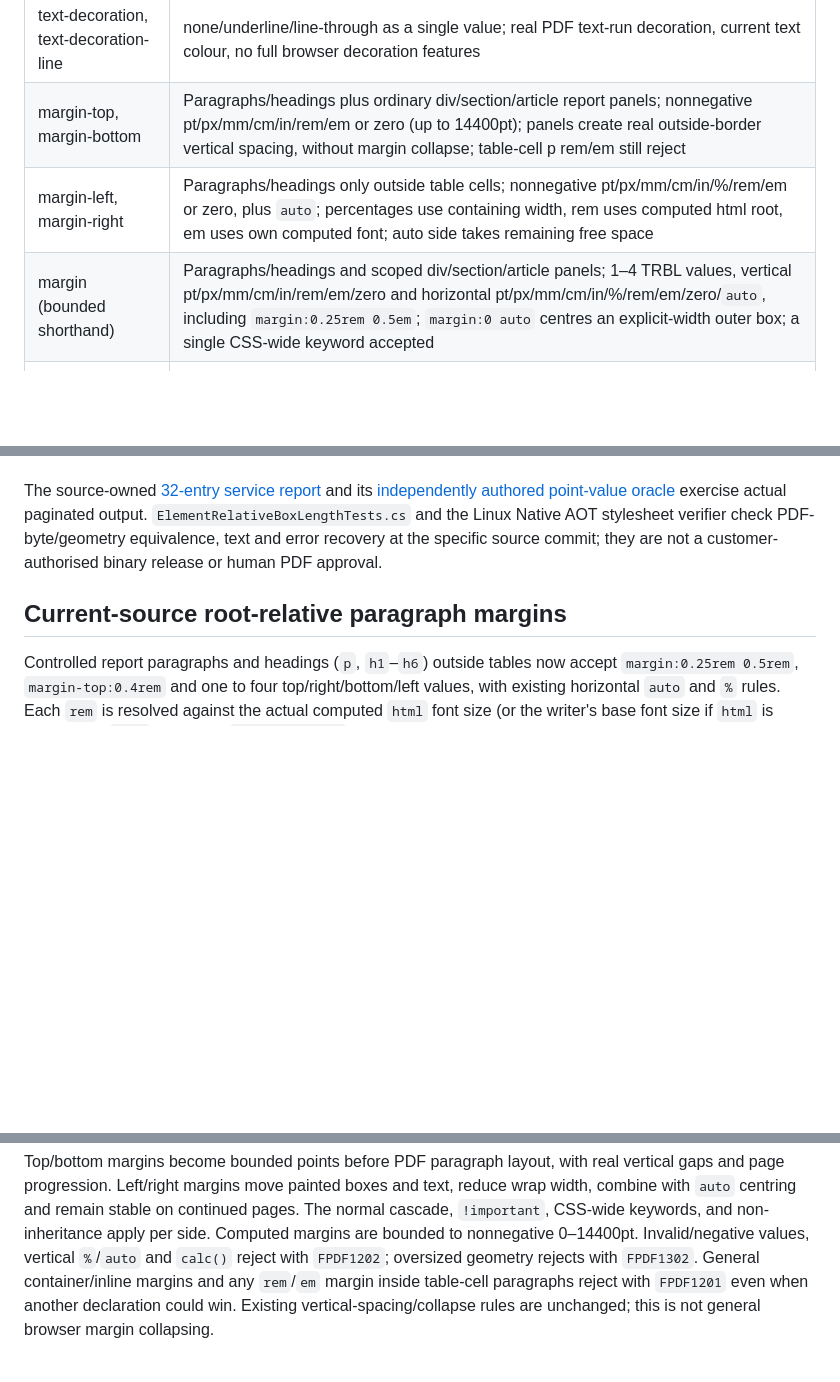
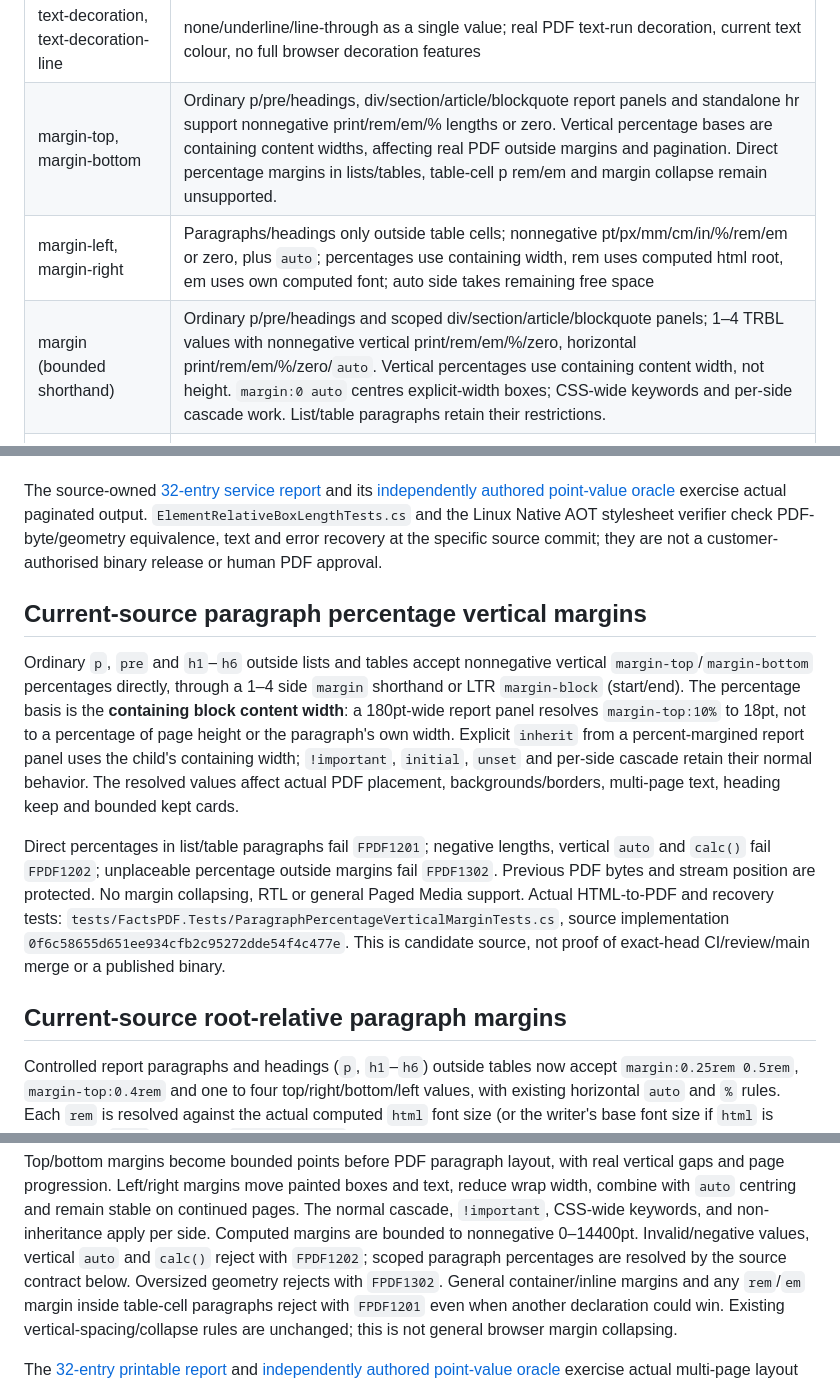
Before and after one commit to KoalaFacts/FactsPDF, a Markdown page: docs/css-stylesheets.md, 3 parts joined by grey strips. Rendered like a GitHub page; blank space fills up the shorter version.

Commit message:
Document bounded percentage margins for report paragraphs

```diff
--- a/docs/css-stylesheets.md
+++ b/docs/css-stylesheets.md
@@ -1257,9 +1257,9 @@ Renderer initial values are the writer's base font size (`WithFonts(f => f.Size(
 | word-spacing | Supported text and inline spans: `normal`, 0–24pt nonnegative print lengths or scoped `em` (own final font) / `rem` (root font); computed extra advance after each collapsed U+0020 affects real PDF placement, wrapping, alignment, decorations and pagination; negative/%/calc rejected. Not full CSS Text. |
 | text-indent | Explicit `p` / `h1`–`h6` outside table cells, or inherited from `html`/`body` and ordinary report containers (including flat fixed-column cell paragraphs): nonnegative `pt/px/mm/cm/in/%`, scoped `em` / `rem`, or zero; percentages use the final paragraph content width; only the first logical line indents (with cell alignment handled in glyph placement), later wrap/`br`/page fragments retain normal x; direct table-cell declarations still reject; unfit words fail `FPDF1302` without replacing the output |
 | text-decoration, text-decoration-line | none/underline/line-through as a single value; real PDF text-run decoration, current text colour, no full browser decoration features |
-| margin-top, margin-bottom | Paragraphs/headings plus ordinary div/section/article report panels; nonnegative pt/px/mm/cm/in/rem/em or zero (up to 14400pt); panels create real outside-border vertical spacing, without margin collapse; table-cell p rem/em still reject |
+| margin-top, margin-bottom | Ordinary p/pre/headings, div/section/article/blockquote report panels and standalone hr support nonnegative print/rem/em/% lengths or zero. Vertical percentage bases are containing content widths, affecting real PDF outside margins and pagination. Direct percentage margins in lists/tables, table-cell p rem/em and margin collapse remain unsupported. |
 | margin-left, margin-right | Paragraphs/headings only outside table cells; nonnegative pt/px/mm/cm/in/%/rem/em or zero, plus `auto`; percentages use containing width, rem uses computed html root, em uses own computed font; auto side takes remaining free space |
-| margin (bounded shorthand) | Paragraphs/headings and scoped div/section/article panels; 1–4 TRBL values, vertical pt/px/mm/cm/in/rem/em/zero and horizontal pt/px/mm/cm/in/%/rem/em/zero/`auto`, including `margin:0.25rem 0.5em`; `margin:0 auto` centres an explicit-width outer box; a single CSS-wide keyword accepted |
+| margin (bounded shorthand) | Ordinary p/pre/headings and scoped div/section/article/blockquote panels; 1–4 TRBL values with nonnegative vertical print/rem/em/%/zero, horizontal print/rem/em/%/zero/`auto`. Vertical percentages use containing content width, not height. `margin:0 auto` centres explicit-width boxes; CSS-wide keywords and per-side cascade work. List/table paragraphs retain their restrictions. |
 | break-before, break-after; page-break-before/after aliases | Explicit p/pre/headings and ordinary div/section/article/blockquote report panels outside lists/tables; auto/page. Legacy aliases accept auto/always; heading-only break-after:avoid remains a bounded keep hint. Real page boundaries, not general CSS Fragmentation. [Precise print-section scope](#current-source-print-section-page-boundaries) and [heading pagination](heading-pagination.md) |
 | break-inside; page-break-inside alias | Only top-level div/section/article/blockquote cards with 1–8 direct nonempty p/pre/h1–h6 children. `auto` / `avoid`, CSS-wide keywords and `!important` share the actual PDF whole-card preflight and page move. Cannot exceed one page; nested/complex/fixed/minimum-height/inner forced-break inputs fail. [Exact scope](#current-source-keep-together-business-report-cards) |
 
@@ -1789,6 +1789,29 @@ the Linux Native AOT stylesheet verifier check PDF-byte/geometry equivalence,
 text and error recovery at the specific source commit; they are not a
 customer-authorised binary release or human PDF approval.
 
+## Current-source paragraph percentage vertical margins
+
+Ordinary `p`, `pre` and `h1`–`h6` outside lists and tables accept
+nonnegative vertical `margin-top`/`margin-bottom` percentages directly,
+through a 1–4 side `margin` shorthand or LTR `margin-block`
+(start/end). The percentage basis is the **containing block content
+width**: a 180pt-wide report panel resolves `margin-top:10%` to 18pt,
+not to a percentage of page height or the paragraph's own width.
+Explicit `inherit` from a percent-margined report panel uses the child's
+containing width; `!important`, `initial`, `unset` and per-side
+cascade retain their normal behavior. The resolved values affect actual PDF
+placement, backgrounds/borders, multi-page text, heading keep and
+bounded kept cards.
+
+Direct percentages in list/table paragraphs fail `FPDF1201`;
+negative lengths, vertical `auto` and `calc()` fail `FPDF1202`;
+unplaceable percentage outside margins fail `FPDF1302`. Previous
+PDF bytes and stream position are protected. No margin collapsing,
+RTL or general Paged Media support. Actual HTML-to-PDF and recovery
+tests: `tests/FactsPDF.Tests/ParagraphPercentageVerticalMarginTests.cs`,
+source implementation `0f6c58655d651ee934cfb2c95272dde54f4c477e`. This is candidate source,
+not proof of exact-head CI/review/main merge or a published binary.
+
 ## Current-source root-relative paragraph margins
 
 Controlled report paragraphs and headings (`p`, `h1`–`h6`) outside tables now
@@ -1812,7 +1835,8 @@ boxes and text, reduce wrap width, combine with `auto` centring and remain
 stable on continued pages. The normal cascade, `!important`, CSS-wide
 keywords, and non-inheritance apply per side. Computed margins are bounded
 to nonnegative 0–14400pt. Invalid/negative values, vertical
-`%`/`auto` and `calc()` reject with `FPDF1202`; oversized geometry
+`auto` and `calc()` reject with `FPDF1202`; scoped paragraph percentages
+are resolved by the source contract below. Oversized geometry
 rejects with `FPDF1302`. General container/inline margins and any `rem`/`em`
 margin inside table-cell paragraphs reject with `FPDF1201` even when
 another declaration could win. Existing vertical-spacing/collapse rules
```
Also changed, not shown: docs/feature-notes.md (+21 -5 lines).
